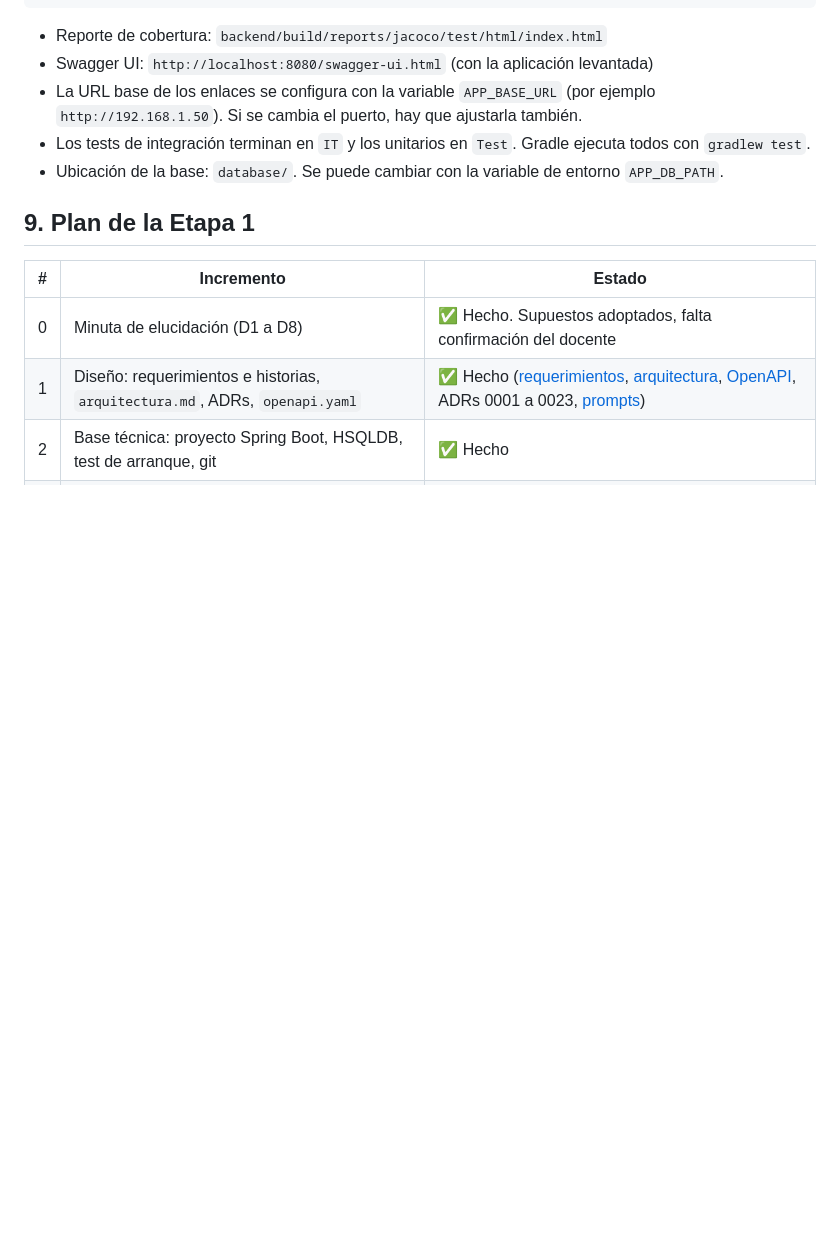
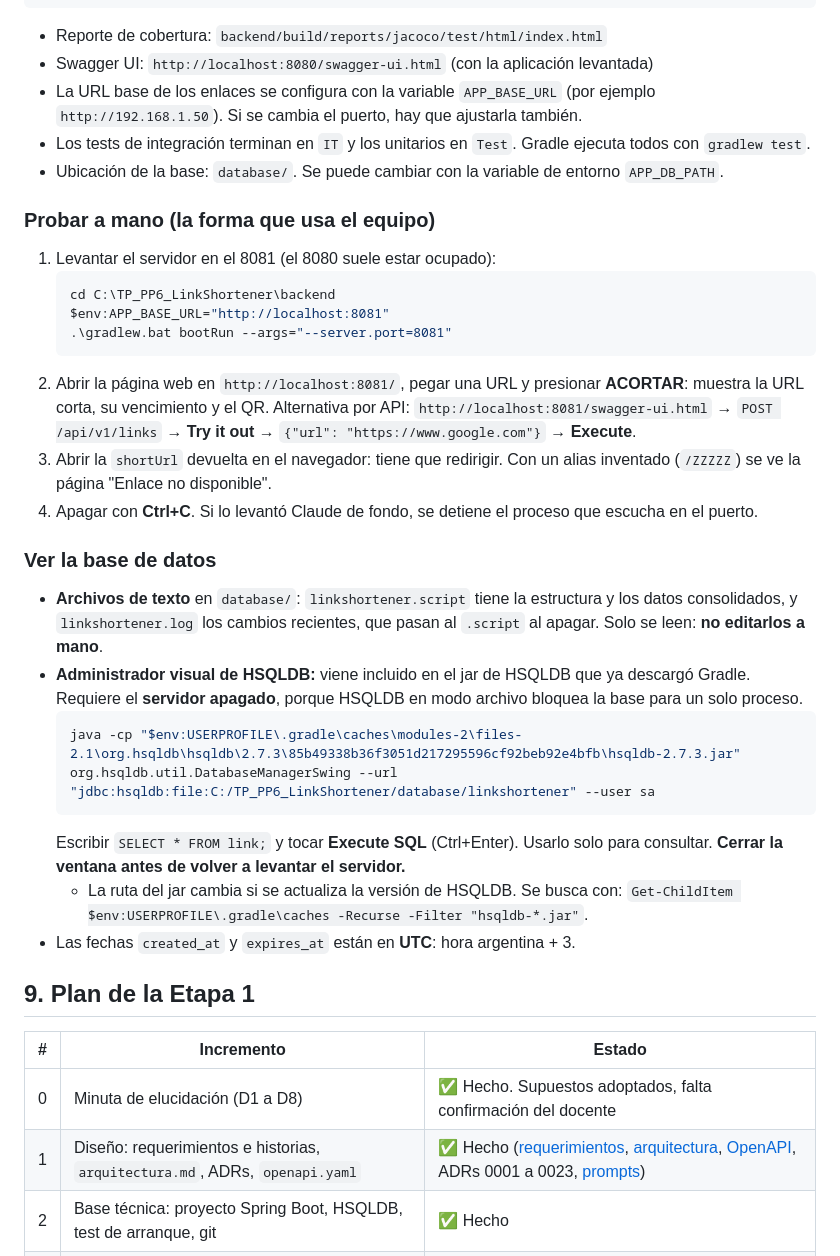
Before and after one commit to joafernandez/TP_PP6_LinkShortener, a Markdown page: CLAUDE.md, the part around the change. GitHub-like rendering; blank space fills up the shorter version.

Commit message:
CLAUDE.md: como probar a mano y como ver la base de datos
Co-Authored-By: Claude Opus 5.5 <noreply@anthropic.com>

````diff
--- a/CLAUDE.md
+++ b/CLAUDE.md
@@ -172,6 +172,27 @@ Desde `backend/` (en Windows, `gradlew.bat`):
 - Los tests de integración terminan en `IT` y los unitarios en `Test`. Gradle ejecuta todos con `gradlew test`.
 - Ubicación de la base: `database/`. Se puede cambiar con la variable de entorno `APP_DB_PATH`.
 
+### Probar a mano (la forma que usa el equipo)
+1. Levantar el servidor en el 8081 (el 8080 suele estar ocupado):
+   ```powershell
+   cd C:\TP_PP6_LinkShortener\backend
+   $env:APP_BASE_URL="http://localhost:8081"
+   .\gradlew.bat bootRun --args="--server.port=8081"
+   ```
+2. Abrir la página web en `http://localhost:8081/`, pegar una URL y presionar **ACORTAR**: muestra la URL corta, su vencimiento y el QR. Alternativa por API: `http://localhost:8081/swagger-ui.html` → `POST /api/v1/links` → **Try it out** → `{"url": "https://www.google.com"}` → **Execute**.
+3. Abrir la `shortUrl` devuelta en el navegador: tiene que redirigir. Con un alias inventado (`/ZZZZZ`) se ve la página "Enlace no disponible".
+4. Apagar con **Ctrl+C**. Si lo levantó Claude de fondo, se detiene el proceso que escucha en el puerto.
+
+### Ver la base de datos
+- **Archivos de texto** en `database/`: `linkshortener.script` tiene la estructura y los datos consolidados, y `linkshortener.log` los cambios recientes, que pasan al `.script` al apagar. Solo se leen: **no editarlos a mano**.
+- **Administrador visual de HSQLDB:** viene incluido en el jar de HSQLDB que ya descargó Gradle. Requiere el **servidor apagado**, porque HSQLDB en modo archivo bloquea la base para un solo proceso.
+  ```powershell
+  java -cp "$env:USERPROFILE\.gradle\caches\modules-2\files-2.1\org.hsqldb\hsqldb\2.7.3\85b49338b36f3051d217295596cf92beb92e4bfb\hsqldb-2.7.3.jar" org.hsqldb.util.DatabaseManagerSwing --url "jdbc:hsqldb:file:C:/TP_PP6_LinkShortener/database/linkshortener" --user sa
+  ```
+  Escribir `SELECT * FROM link;` y tocar **Execute SQL** (Ctrl+Enter). Usarlo solo para consultar. **Cerrar la ventana antes de volver a levantar el servidor.**
+  - La ruta del jar cambia si se actualiza la versión de HSQLDB. Se busca con: `Get-ChildItem $env:USERPROFILE\.gradle\caches -Recurse -Filter "hsqldb-*.jar"`.
+- Las fechas `created_at` y `expires_at` están en **UTC**: hora argentina + 3.
+
 ## 9. Plan de la Etapa 1
 
 | # | Incremento | Estado |
````
